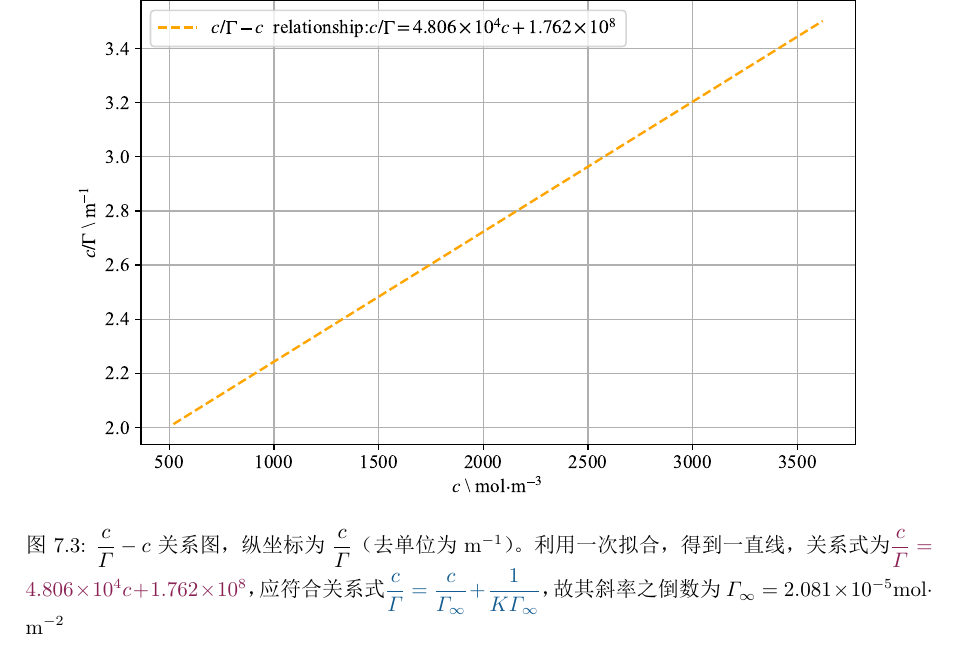
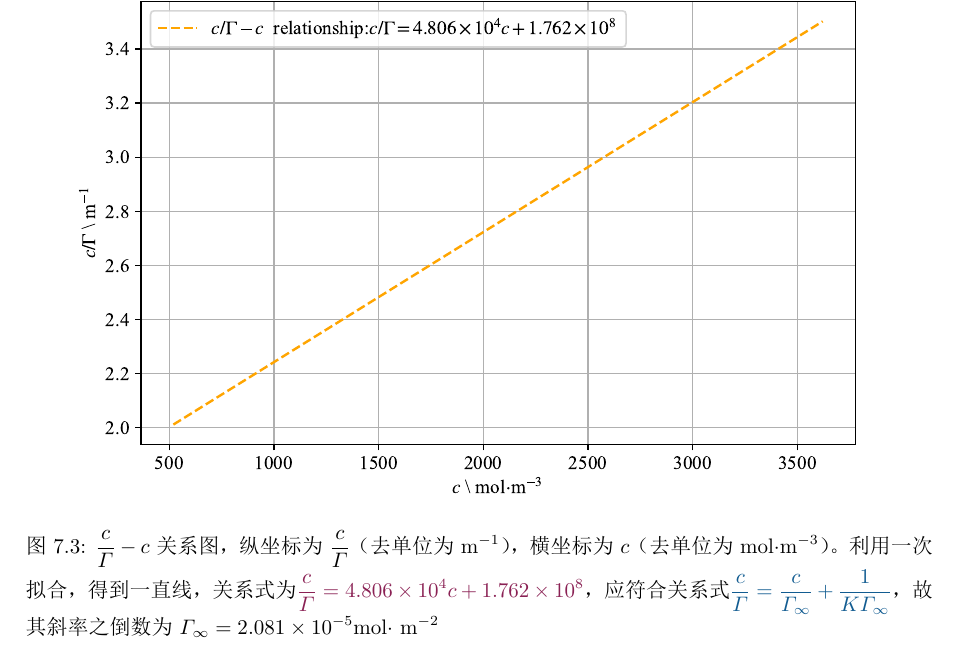
Before and after one commit to BHanZhang/Data-processing-Physical-Chemistry, a LaTeX document (66.tex): part of page 4 of 4, cut so that both start at the same text. The pictures show the PDF file 66.pdf that the author committed with the source.

Commit message:
实验七溶液表面张力的测定

```diff
--- a/66.tex
+++ b/66.tex
@@ -153,7 +153,7 @@
 \begin{figure}[h]
 	\centering
 	\includegraphics[scale=0.8]{Figure3}
-	\caption{$\dfrac{c}{\varGamma}-c$关系图，纵坐标为$\dfrac{c}{\varGamma}$（去单位为m$^{-1}$）。利用一次拟合，得到一直线，关系式为\textcolor[rgb]{0.54,0.13,0.33}{$\dfrac{c}{\varGamma} = 4.806 \times 10^{4}c + 1.762 \times 10^{8}$}，应符合关系式\textcolor[rgb]{0.07,0.36,0.57}{$\dfrac{c}{\varGamma} = \dfrac{c}{\varGamma_{\infty}}+\dfrac{1}{K\varGamma_{\infty}}$}，故其斜率之倒数为$\varGamma_{\infty} = 2.081 \times10^{-5}$mol$\cdot$ m$^{-2}$}
+	\caption{$\dfrac{c}{\varGamma}-c$关系图，纵坐标为$\dfrac{c}{\varGamma}$（去单位为m$^{-1}$），横坐标为$c$（去单位为 mol$\cdot $m$^{-3}$）。利用一次拟合，得到一直线，关系式为\textcolor[rgb]{0.54,0.13,0.33}{$\dfrac{c}{\varGamma} = 4.806 \times 10^{4}c + 1.762 \times 10^{8}$}，应符合关系式\textcolor[rgb]{0.07,0.36,0.57}{$\dfrac{c}{\varGamma} = \dfrac{c}{\varGamma_{\infty}}+\dfrac{1}{K\varGamma_{\infty}}$}，故其斜率之倒数为$\varGamma_{\infty} = 2.081 \times10^{-5}$mol$\cdot$ m$^{-2}$}
 	\label{fi4}
 \end{figure}
 
```
Also changed, not shown: 66.pdf.
